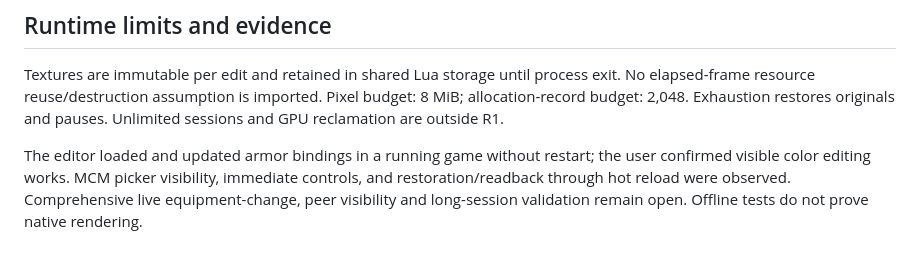
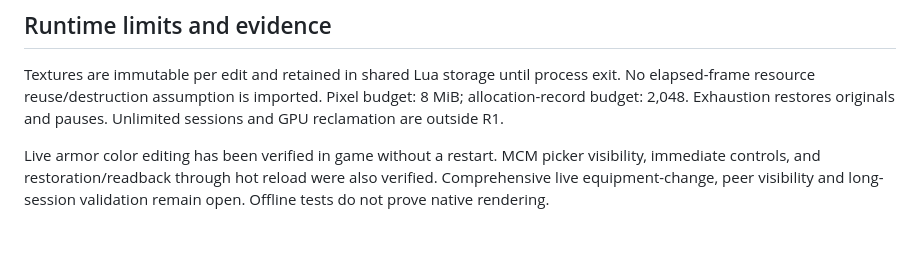
Before and after one commit to HWG90/Epic-LUT, a Markdown page: README.md, the part around the change. GitHub-like rendering.

Commit message:
Use product-focused wording for in-game verification

```diff
--- a/README.md
+++ b/README.md
@@ -38,4 +38,4 @@ MCM batch integration is a narrowly scoped setter addition, not a replacement fr
 
 Textures are immutable per edit and retained in shared Lua storage until process exit. No elapsed-frame resource reuse/destruction assumption is imported. Pixel budget: 8 MiB; allocation-record budget: 2,048. Exhaustion restores originals and pauses. Unlimited sessions and GPU reclamation are outside R1.
 
-The editor loaded and updated armor bindings in a running game without restart; the user confirmed visible color editing works. MCM picker visibility, immediate controls, and restoration/readback through hot reload were observed. Comprehensive live equipment-change, peer visibility and long-session validation remain open. Offline tests do not prove native rendering.
+Live armor color editing has been verified in game without a restart. MCM picker visibility, immediate controls, and restoration/readback through hot reload were also verified. Comprehensive live equipment-change, peer visibility and long-session validation remain open. Offline tests do not prove native rendering.
```
